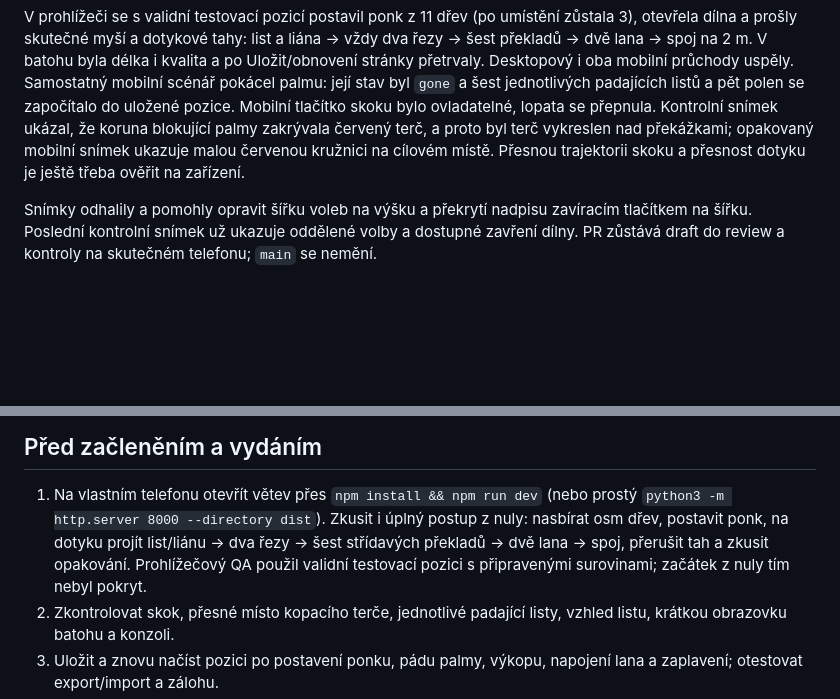
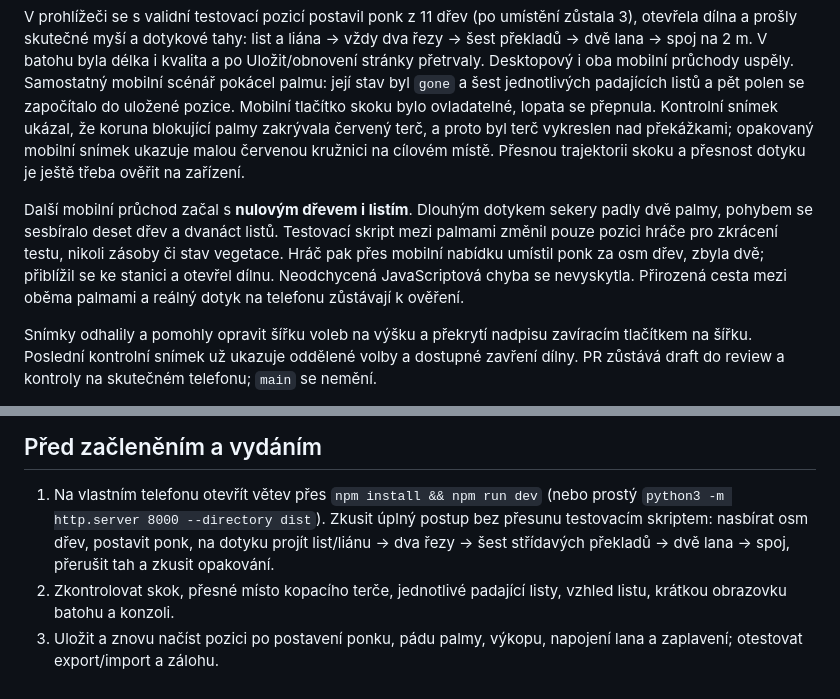
Before and after one commit to MinarikEffecto/Hra, a Markdown page: docs/SPRINT-2026-09-25.md, 2 parts joined by grey strips. Rendered like a GitHub page; blank space fills up the shorter version.

Commit message:
Record mobile gathering to workbench browser walkthrough

```diff
--- a/docs/SPRINT-2026-09-25.md
+++ b/docs/SPRINT-2026-09-25.md
@@ -58,6 +58,14 @@ zakrývala červený terč, a proto byl terč vykreslen nad překážkami; opako
 mobilní snímek ukazuje malou červenou kružnici na cílovém místě. Přesnou
 trajektorii skoku a přesnost dotyku je ještě třeba ověřit na zařízení.
 
+Další mobilní průchod začal s **nulovým dřevem i listím**. Dlouhým dotykem
+sekery padly dvě palmy, pohybem se sesbíralo deset dřev a dvanáct listů.
+Testovací skript mezi palmami změnil pouze pozici hráče pro zkrácení testu,
+nikoli zásoby či stav vegetace. Hráč pak přes mobilní nabídku umístil ponk
+za osm dřev, zbyla dvě; přiblížil se ke stanici a otevřel dílnu. Neodchycená
+JavaScriptová chyba se nevyskytla. Přirozená cesta mezi oběma palmami a
+reálný dotyk na telefonu zůstávají k ověření.
+
 Snímky odhalily a pomohly opravit šířku voleb na výšku a překrytí nadpisu
 zavíracím tlačítkem na šířku. Poslední kontrolní snímek už ukazuje oddělené
 volby a dostupné zavření dílny. PR zůstává draft do review a kontroly na
@@ -84,10 +92,9 @@ jinak by se stav vegetace mohl přiřadit jiné rostlině.
 
 1. Na vlastním telefonu otevřít větev přes `npm install && npm run dev`
    (nebo prostý `python3 -m http.server 8000 --directory dist`).
-   Zkusit i úplný postup z nuly: nasbírat osm dřev, postavit ponk, na dotyku
+   Zkusit úplný postup bez přesunu testovacím skriptem: nasbírat osm dřev, postavit ponk, na dotyku
    projít list/liánu → dva řezy → šest střídavých překladů → dvě lana → spoj,
-   přerušit tah a zkusit opakování. Prohlížečový QA použil validní testovací
-   pozici s připravenými surovinami; začátek z nuly tím nebyl pokryt.
+   přerušit tah a zkusit opakování.
 2. Zkontrolovat skok, přesné místo kopacího terče, jednotlivé padající listy,
    vzhled listu, krátkou obrazovku batohu a konzoli.
 3. Uložit a znovu načíst pozici po postavení ponku, pádu palmy, výkopu,
```
